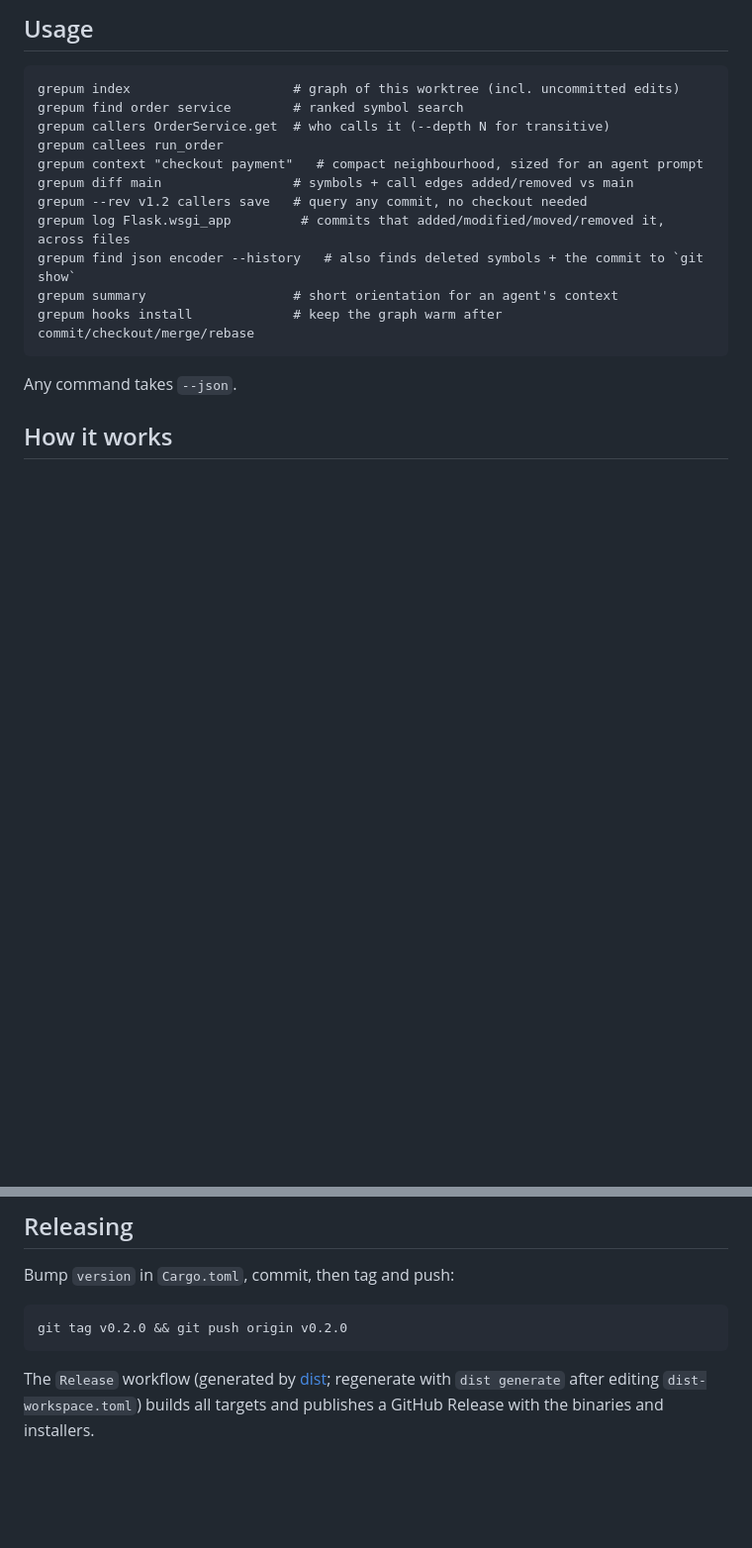
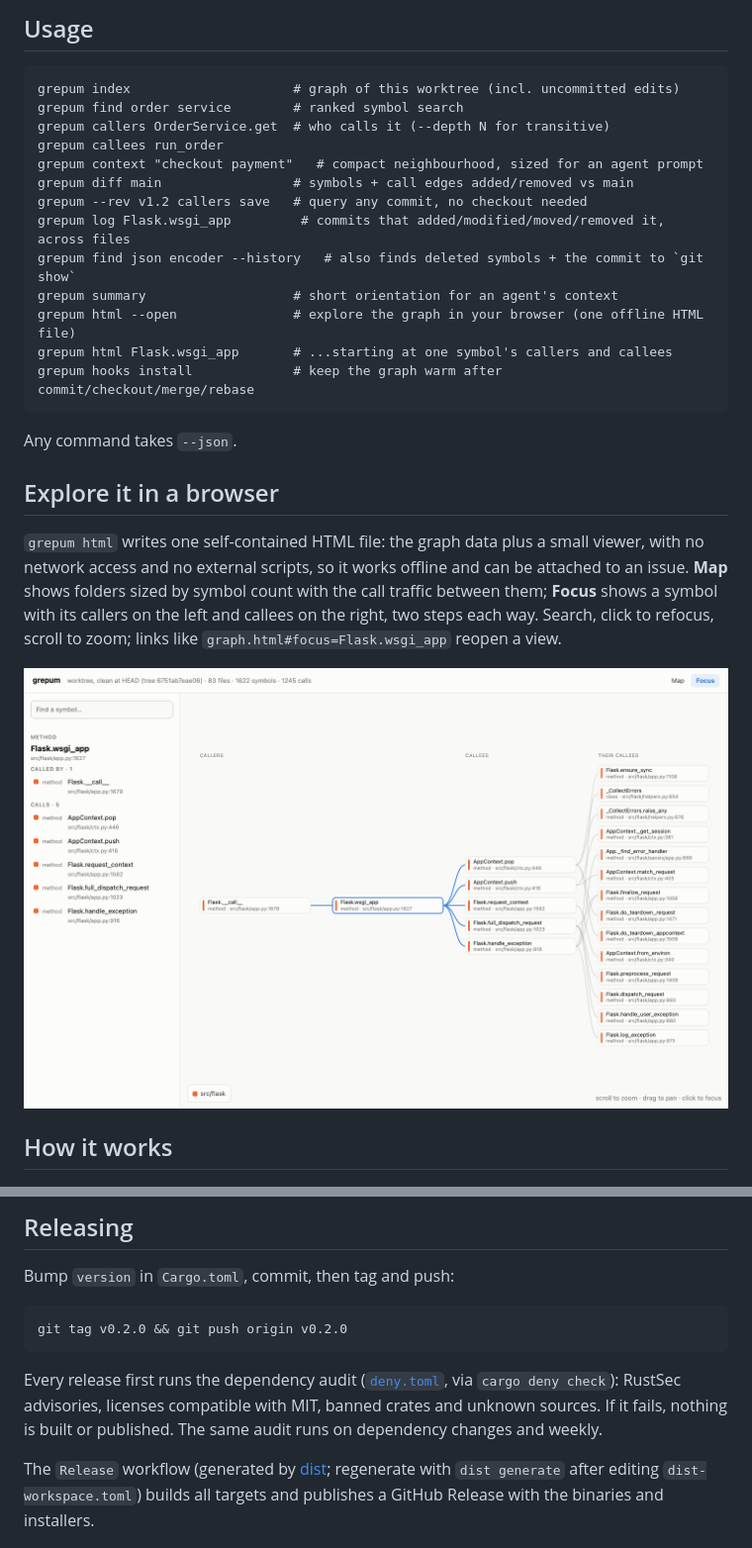
Before and after one commit to grepum/grepum, a Markdown page: README.md, 2 parts joined by grey strips. Shown at 99% size. Drawn GitHub-style; pictures changed too: docs/explainer/html-focus.png (added); blank space fills up the shorter version.

````diff
--- a/README.md
+++ b/README.md
@@ -50,10 +50,23 @@ grepum --rev v1.2 callers save   # query any commit, no checkout needed
 grepum log Flask.wsgi_app         # commits that added/modified/moved/removed it, across files
 grepum find json encoder --history   # also finds deleted symbols + the commit to `git show`
 grepum summary                   # short orientation for an agent's context
+grepum html --open               # explore the graph in your browser (one offline HTML file)
+grepum html Flask.wsgi_app       # ...starting at one symbol's callers and callees
 grepum hooks install             # keep the graph warm after commit/checkout/merge/rebase
 ```
 
 Any command takes `--json`.
+
+## Explore it in a browser
+
+`grepum html` writes one self-contained HTML file: the graph data plus a small
+viewer, with no network access and no external scripts, so it works offline and
+can be attached to an issue. **Map** shows folders sized by symbol count with
+the call traffic between them; **Focus** shows a symbol with its callers on the
+left and callees on the right, two steps each way. Search, click to refocus,
+scroll to zoom; links like `graph.html#focus=Flask.wsgi_app` reopen a view.
+
+<img src="docs/explainer/html-focus.png" alt="grepum html focus view: Flask.wsgi_app with its caller Flask.__call__ on the left and its callees and their callees on the right, plus a sidebar listing callers and callees." width="840">
 
 ## How it works
 
@@ -189,6 +202,11 @@ Bump `version` in `Cargo.toml`, commit, then tag and push:
 git tag v0.2.0 && git push origin v0.2.0
 ```
 
+Every release first runs the dependency audit ([`deny.toml`](deny.toml), via
+`cargo deny check`): RustSec advisories, licenses compatible with MIT, banned
+crates and unknown sources. If it fails, nothing is built or published. The
+same audit runs on dependency changes and weekly.
+
 The `Release` workflow (generated by [dist](https://opensource.axo.dev/cargo-dist/);
 regenerate with `dist generate` after editing `dist-workspace.toml`) builds all
 targets and publishes a GitHub Release with the binaries and installers.
````
Also changed, not shown: CHANGELOG.md (added, +26 -0 lines), 9 other files.
